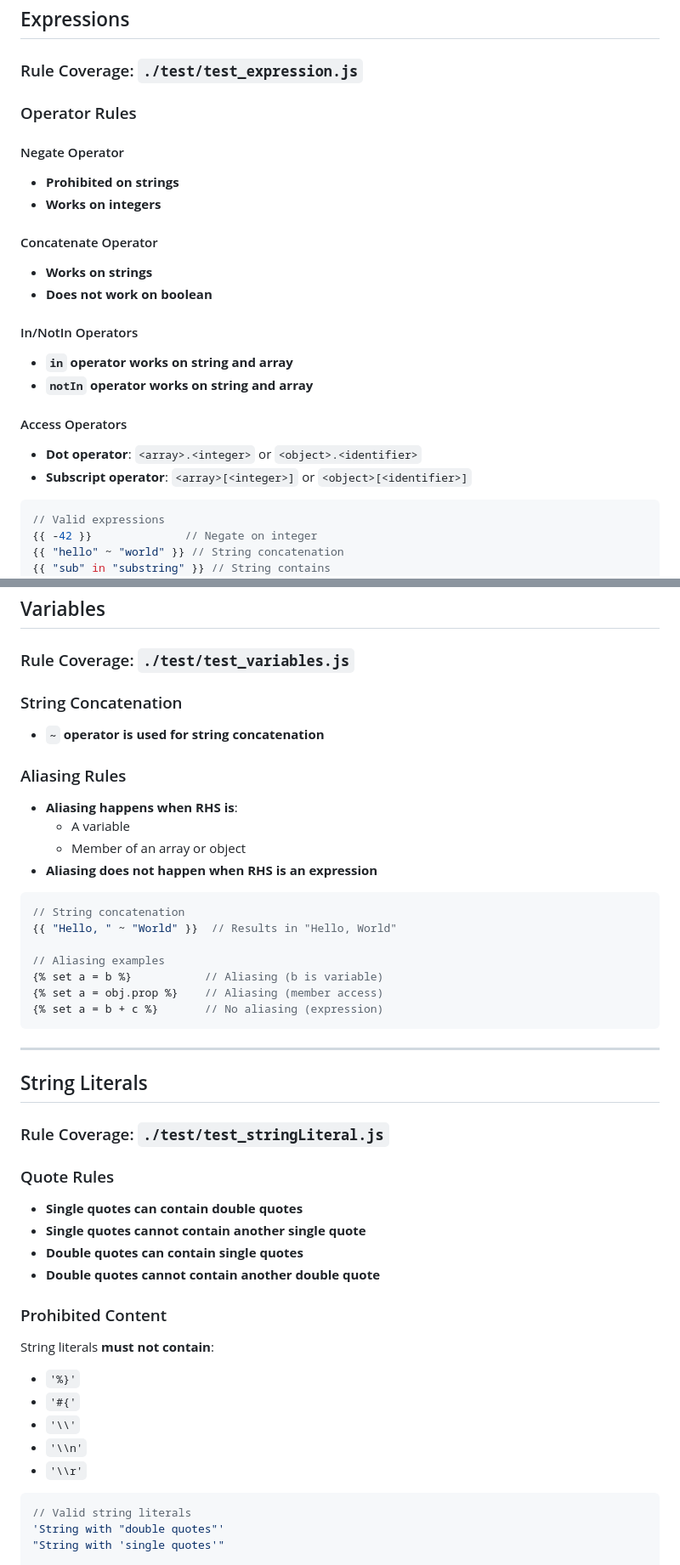
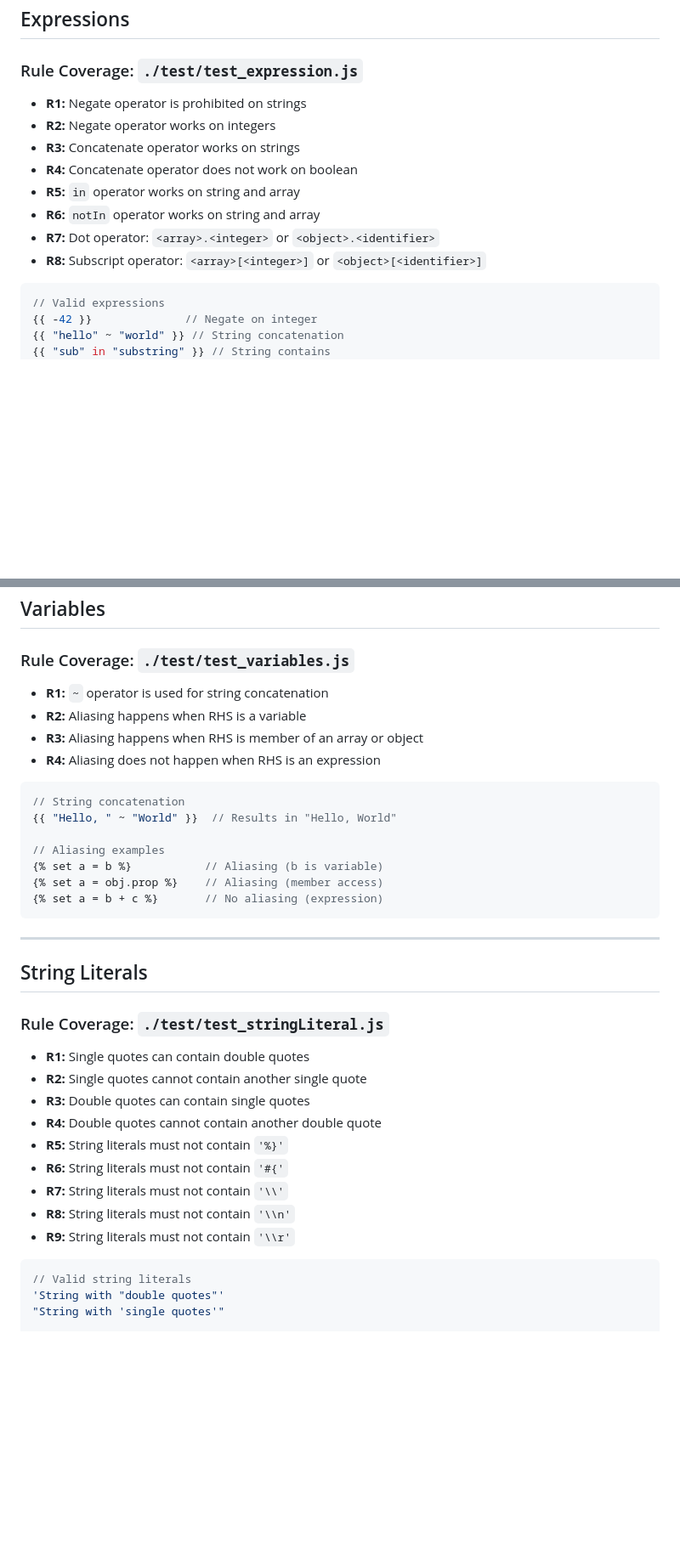
Before and after one commit to utsav-shah10/llama-cognam, a Markdown page: docs/template_engine_rules.md, 2 parts joined by grey strips. Shown: that part at 85% size. GitHub-like rendering; blank space fills up the shorter version.

````diff
--- a/docs/template_engine_rules.md
+++ b/docs/template_engine_rules.md
@@ -479,23 +426,14 @@ The following Jinja/Twig filters are converted to functions:
 
 ### Rule Coverage: `./test/test_expression.js`
 
-### Operator Rules
-
-#### Negate Operator
-- **Prohibited on strings**
-- **Works on integers**
-
-#### Concatenate Operator
-- **Works on strings**
-- **Does not work on boolean**
-
-#### In/NotIn Operators
-- **`in` operator works on string and array**
-- **`notIn` operator works on string and array**
-
-#### Access Operators
-- **Dot operator**: `<array>.<integer>` or `<object>.<identifier>`
-- **Subscript operator**: `<array>[<integer>]` or `<object>[<identifier>]`
+- **R1:** Negate operator is prohibited on strings
+- **R2:** Negate operator works on integers
+- **R3:** Concatenate operator works on strings
+- **R4:** Concatenate operator does not work on boolean
+- **R5:** `in` operator works on string and array
+- **R6:** `notIn` operator works on string and array
+- **R7:** Dot operator: `<array>.<integer>` or `<object>.<identifier>`
+- **R8:** Subscript operator: `<array>[<integer>]` or `<object>[<identifier>]`
 
 ```javascript
 // Valid expressions
@@ -545,14 +482,10 @@ The following Jinja/Twig filters are converted to functions:
 
 ### Rule Coverage: `./test/test_variables.js`
 
-### String Concatenation
-- **`~` operator is used for string concatenation**
-
-### Aliasing Rules
-- **Aliasing happens when RHS is**:
-  - A variable
-  - Member of an array or object
-- **Aliasing does not happen when RHS is an expression**
+- **R1:** `~` operator is used for string concatenation
+- **R2:** Aliasing happens when RHS is a variable
+- **R3:** Aliasing happens when RHS is member of an array or object
+- **R4:** Aliasing does not happen when RHS is an expression
 
 ```javascript
 // String concatenation
@@ -570,19 +503,15 @@ The following Jinja/Twig filters are converted to functions:
 
 ### Rule Coverage: `./test/test_stringLiteral.js`
 
-### Quote Rules
-- **Single quotes can contain double quotes**
-- **Single quotes cannot contain another single quote**
-- **Double quotes can contain single quotes**
-- **Double quotes cannot contain another double quote**
-
-### Prohibited Content
-String literals **must not contain**:
-- `'%}'`
-- `'#{'`
-- `'\\'`
-- `'\\n'`
-- `'\\r'`
+- **R1:** Single quotes can contain double quotes
+- **R2:** Single quotes cannot contain another single quote
+- **R3:** Double quotes can contain single quotes
+- **R4:** Double quotes cannot contain another double quote
+- **R5:** String literals must not contain `'%}'`
+- **R6:** String literals must not contain `'#{'`
+- **R7:** String literals must not contain `'\\'`
+- **R8:** String literals must not contain `'\\n'`
+- **R9:** String literals must not contain `'\\r'`
 
 ```javascript
 // Valid string literals
````
Also changed, not shown: other parts of docs/template_engine_rules.md (+95 -165 lines).
